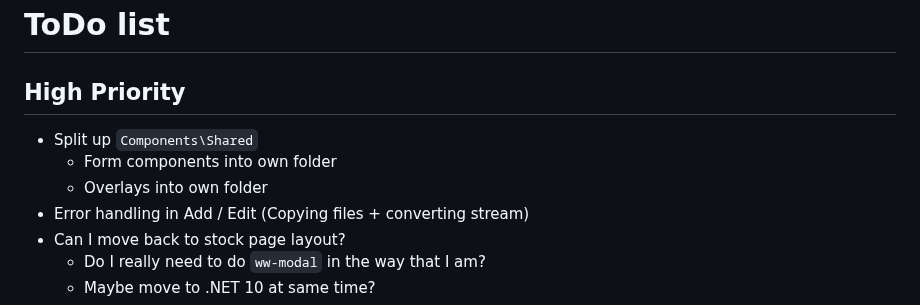
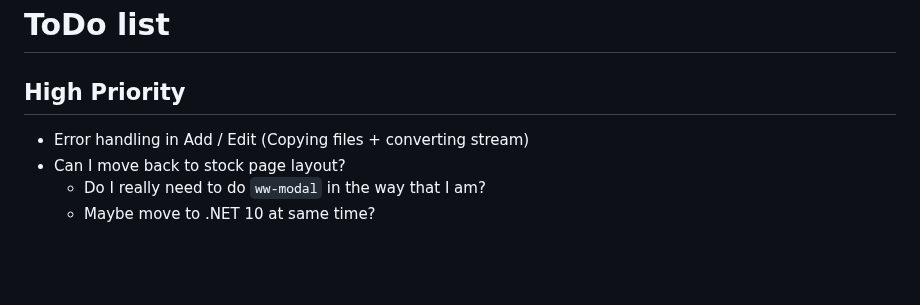
Before and after one commit to evilC/WearWare, a Markdown page: ToDo.md, the part around the change. Drawn GitHub-style; blank space fills up the shorter version.

```diff
--- a/ToDo.md
+++ b/ToDo.md
@@ -1,9 +1,6 @@
 # ToDo list
 
 ## High Priority
-- Split up `Components\Shared`
-  - Form components into own folder
-  - Overlays into own folder
 - Error handling in Add / Edit (Copying files + converting stream)
 - Can I move back to stock page layout?
   - Do I really need to do `ww-modal` in the way that I am?
```
